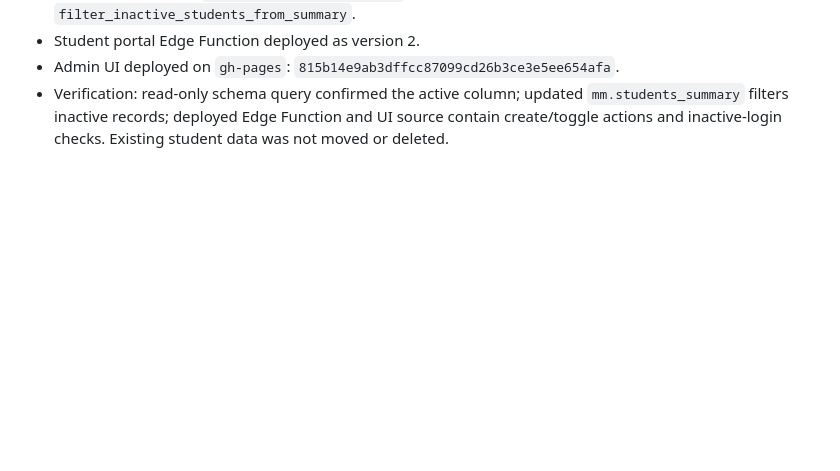
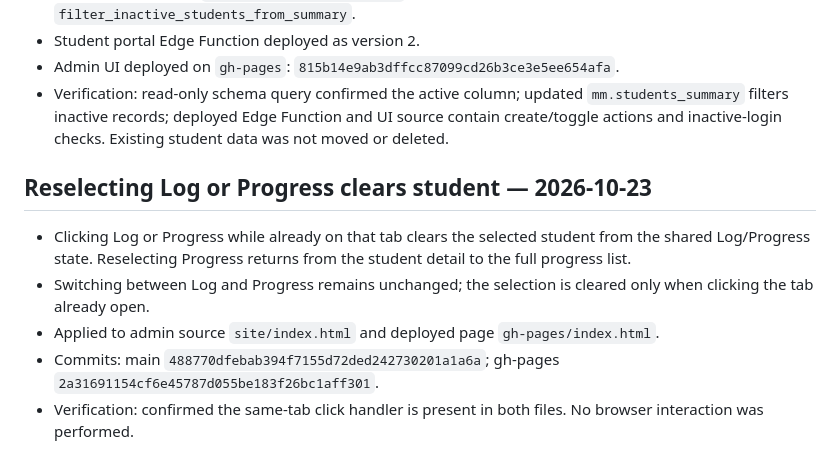
Before and after one commit to marksmusicschool/Marks-Music, a Markdown page: APP_NOTES.md, the part around the change. Drawn GitHub-style; blank space fills up the shorter version.

Commit message:
Document tab selection clearing

```diff
--- a/APP_NOTES.md
+++ b/APP_NOTES.md
@@ -110,3 +110,11 @@ These notes are the working map for future changes. Update this file in the same
 - Student portal Edge Function deployed as version 2.
 - Admin UI deployed on `gh-pages`: `815b14e9ab3dffcc87099cd26b3ce3e5ee654afa`.
 - Verification: read-only schema query confirmed the active column; updated `mm.students_summary` filters inactive records; deployed Edge Function and UI source contain create/toggle actions and inactive-login checks. Existing student data was not moved or deleted.
+
+## Reselecting Log or Progress clears student — 2026-10-23
+
+- Clicking Log or Progress while already on that tab clears the selected student from the shared Log/Progress state. Reselecting Progress returns from the student detail to the full progress list.
+- Switching between Log and Progress remains unchanged; the selection is cleared only when clicking the tab already open.
+- Applied to admin source `site/index.html` and deployed page `gh-pages/index.html`.
+- Commits: main `488770dfebab394f7155d72ded242730201a1a6a`; gh-pages `2a31691154cf6e45787d055be183f26bc1aff301`.
+- Verification: confirmed the same-tab click handler is present in both files. No browser interaction was performed.
```
